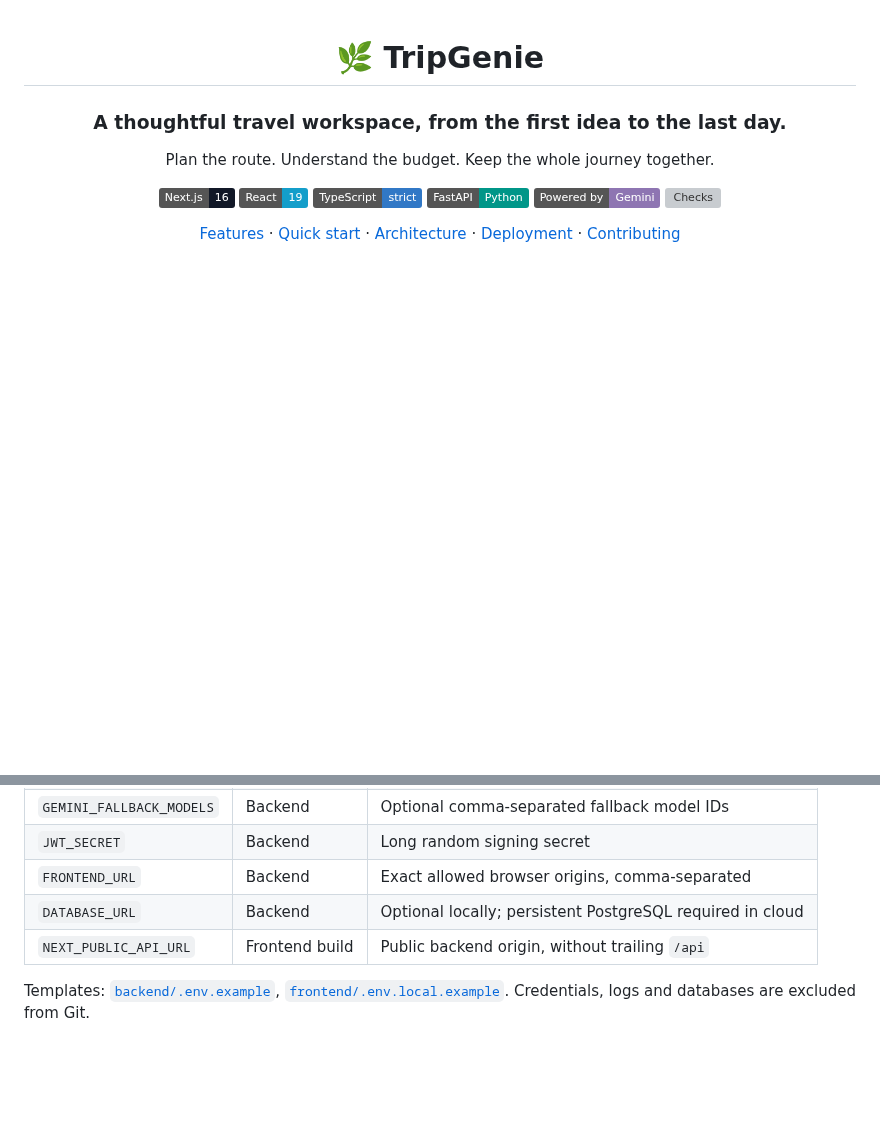
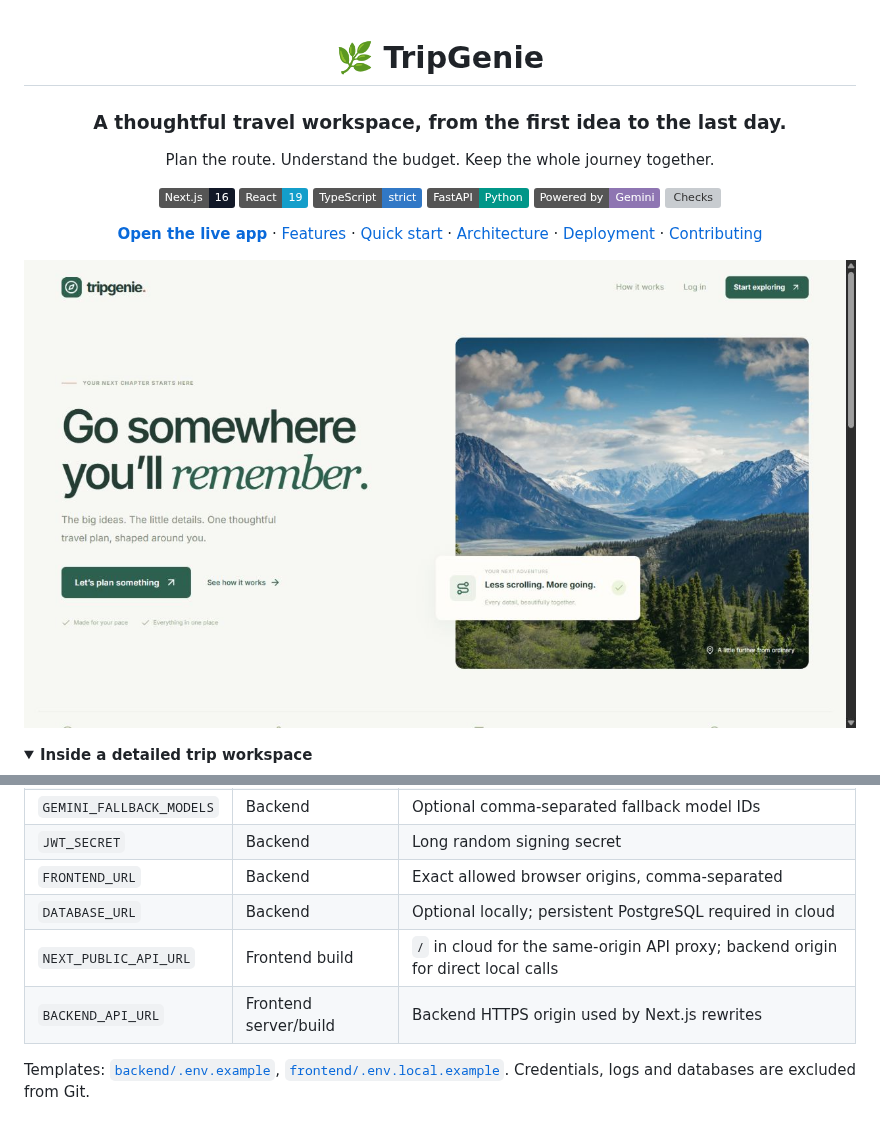
Before and after one commit to agrimjain10/tripgenie, a Markdown page: README.md, 2 parts joined by grey strips. Drawn GitHub-style; pictures changed too: docs/images/landing.png (added); folded sections open; badges without logos; blank space fills up the shorter version; grey boxes are pictures that could not be loaded.

```diff
--- a/README.md
+++ b/README.md
@@ -12,8 +12,13 @@ Plan the route. Understand the budget. Keep the whole journey together.
 ![Gemini](https://img.shields.io/badge/Powered_by-Gemini-8e75b2?logo=googlegemini&logoColor=white)
 ![Checks](https://github.com/agrimjain10/tripgenie/actions/workflows/ci.yml/badge.svg)
 
-[Features](#what-you-can-do) · [Quick start](#run-locally) · [Architecture](#how-it-fits-together) · [Deployment](docs/DEPLOYMENT.md) · [Contributing](CONTRIBUTING.md)
+**[Open the live app](https://tripgenie-escape.vercel.app)** · [Features](#what-you-can-do) · [Quick start](#run-locally) · [Architecture](#how-it-fits-together) · [Deployment](docs/DEPLOYMENT.md) · [Contributing](CONTRIBUTING.md)
 
 </div>
 
+![TripGenie live landing page](docs/images/landing.png)
+
+<details>
+<summary><strong>Inside a detailed trip workspace</strong></summary>
+
 ![TripGenie detailed trip workspace](docs/images/trip-workspace.png)
@@ -135,7 +142,8 @@ Run `npm run build` followed by `npm run start` in `frontend`. On Windows, root
 | `JWT_SECRET` | Backend | Long random signing secret |
 | `FRONTEND_URL` | Backend | Exact allowed browser origins, comma-separated |
 | `DATABASE_URL` | Backend | Optional locally; persistent PostgreSQL required in cloud |
-| `NEXT_PUBLIC_API_URL` | Frontend build | Public backend origin, without trailing `/api` |
+| `NEXT_PUBLIC_API_URL` | Frontend build | `/` in cloud for the same-origin API proxy; backend origin for direct local calls |
+| `BACKEND_API_URL` | Frontend server/build | Backend HTTPS origin used by Next.js rewrites |
 
 Templates: [`backend/.env.example`](backend/.env.example), [`frontend/.env.local.example`](frontend/.env.local.example). Credentials, logs and databases are excluded from Git.
 
```
Also changed, not shown: other parts of README.md (+2 -0 lines), docs/DEPLOYMENT.md (+5 -1 lines), 3 other files.
